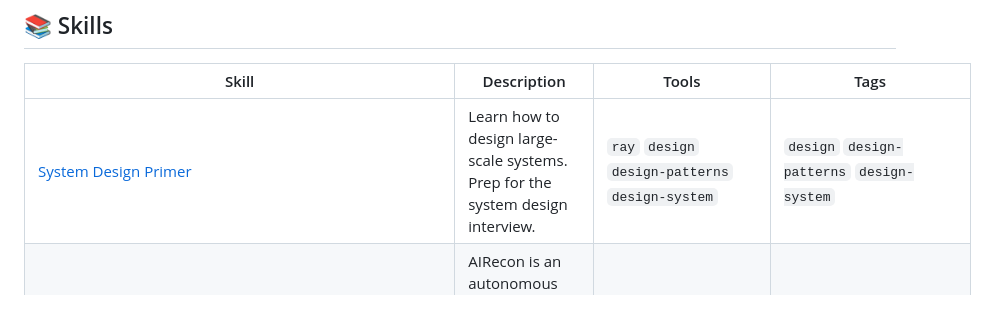
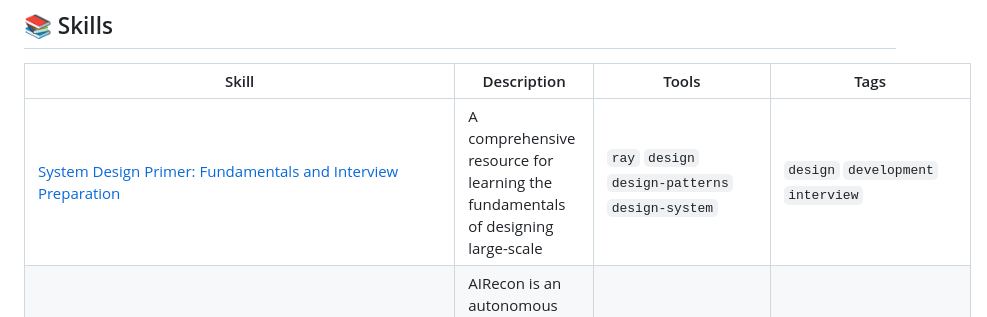
Before and after one commit to edneycaleb-droid/fieldnote, a Markdown page: README.md, the part around one of its changes. Rendered like a GitHub page.

Commit message:
feat: update skill system_design_primer

```diff
--- a/README.md
+++ b/README.md
@@ -9,7 +9,7 @@
 
 | Skill | Description | Tools | Tags |
 |-------|-------------|-------|------|
-| [System Design Primer](skills/system_design_primer.md) | Learn how to design large-scale systems. Prep for the system design interview.   | `ray` `design` `design-patterns` `design-system` | `design` `design-patterns` `design-system` |
+| [System Design Primer: Fundamentals and Interview Preparation](skills/system_design_primer.md) | A comprehensive resource for learning the fundamentals of designing large-scale  | `ray` `design` `design-patterns` `design-system` | `design` `development` `interview` |
 | [AIRecon: Autonomous Penetration Testing with Local LLM and Docker](skills/airecon_autonomous_pentesting.md) | AIRecon is an autonomous cybersecurity agent that automates penetration testing  | `Ollama` `Docker` `Textual TUI` `Caido` | `ai-agents` `automation` `bugbounty` |
 | [Airecon](skills/airecon.md) | AIRecon is an autonomous cybersecurity agent that combines a self-hosted Large L | `gemini` `ollama` `sqlite` `openai` | `ai-agents` `automation` `bugbounty` |
 | [LiteLLM AI Gateway for Unified LLM Access](skills/litellm.md) | LiteLLM provides a unified interface to interact with over 100 Large Language Mo | `gemini` `vllm` `terraform` `langgraph` | `ai-gateway` `developer-tools` `llm` |
```
Also changed, not shown: other parts of README.md (+1 -1 lines), skills/system_design_primer.md (+58 -77 lines).
